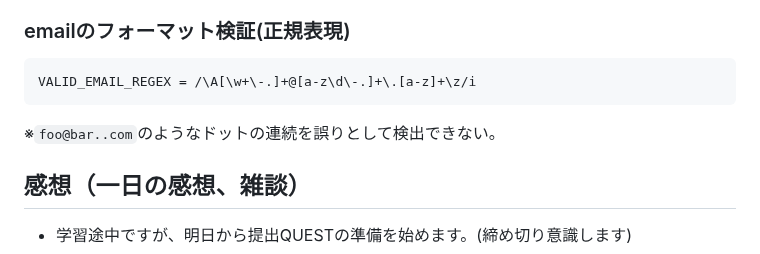
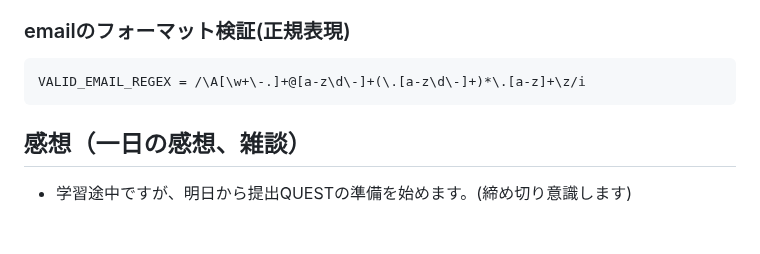
Before and after one commit to MasayaShiomi/apprentice, a Markdown page: daily_report/06_June/20230613.md, the part around the change. GitHub-like rendering; blank space fills up the shorter version.

Commit message:
modified

````diff
--- a/daily_report/06_June/20230613.md
+++ b/daily_report/06_June/20230613.md
@@ -96,9 +96,9 @@ assert @user.valid?, "#{valid_address.inspect} should be valid"
 ### emailのフォーマット検証(正規表現)
 
 ```ruby
-VALID_EMAIL_REGEX = /\A[\w+\-.]+@[a-z\d\-.]+\.[a-z]+\z/i
+VALID_EMAIL_REGEX = /\A[\w+\-.]+@[a-z\d\-]+(\.[a-z\d\-]+)*\.[a-z]+\z/i
 ```
-※`foo@bar..com`のようなドットの連続を誤りとして検出できない。
+
 
 <!--
 - 良い習慣
````
